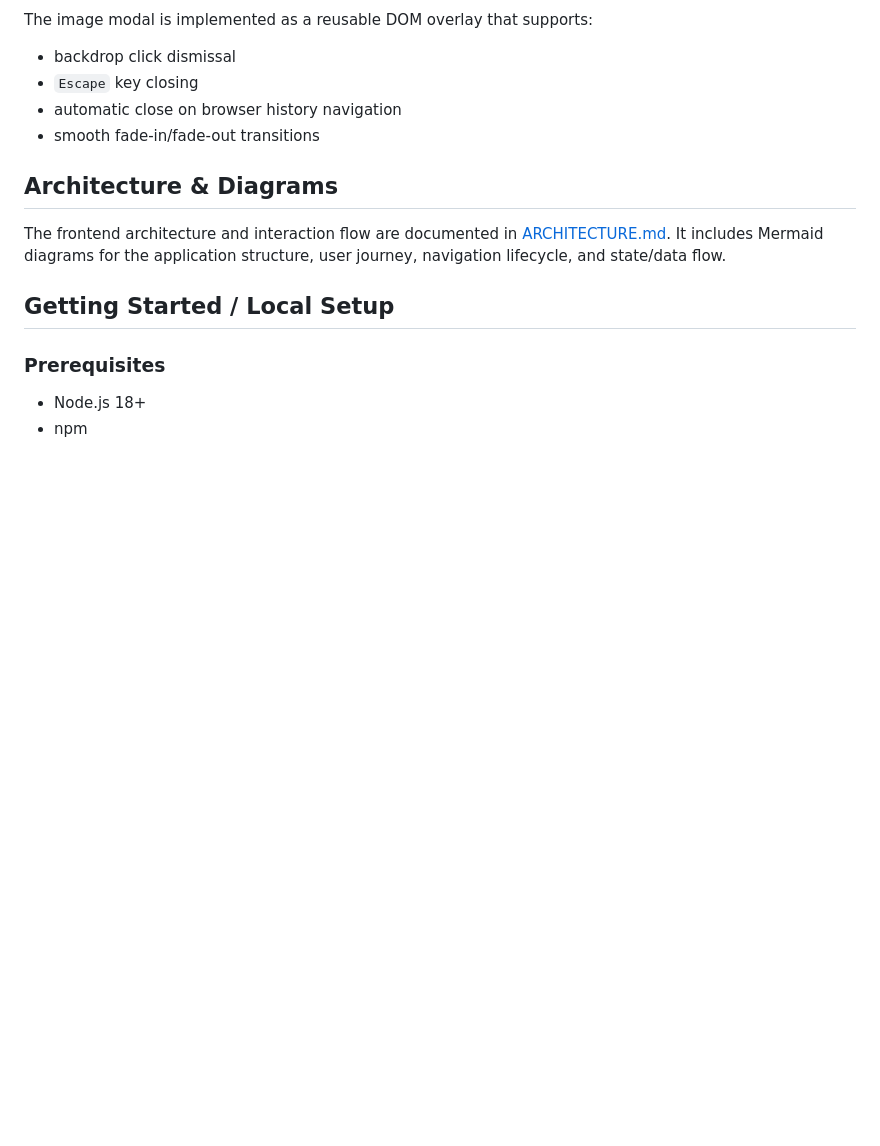
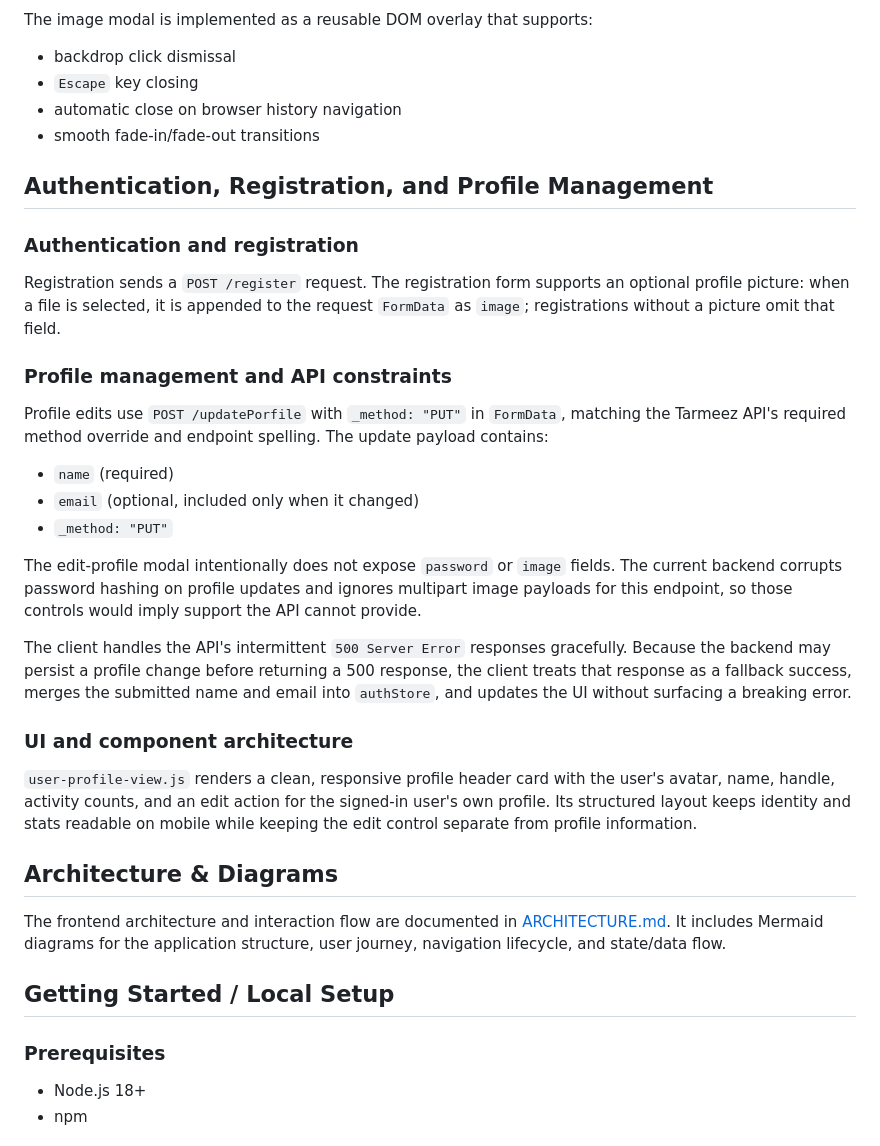
Before and after one commit to kogordev/tarmeez-js-spa, a Markdown page: README.md, the part around the change. GitHub-like rendering; blank space fills up the shorter version.

Commit message:
docs: update README with profile API constraints, fallback handling, and UI architectural details

```diff
--- a/README.md
+++ b/README.md
@@ -122,6 +122,28 @@ The image modal is implemented as a reusable DOM overlay that supports:
 - automatic close on browser history navigation
 - smooth fade-in/fade-out transitions
 
+## Authentication, Registration, and Profile Management
+
+### Authentication and registration
+
+Registration sends a `POST /register` request. The registration form supports an optional profile picture: when a file is selected, it is appended to the request `FormData` as `image`; registrations without a picture omit that field.
+
+### Profile management and API constraints
+
+Profile edits use `POST /updatePorfile` with `_method: "PUT"` in `FormData`, matching the Tarmeez API's required method override and endpoint spelling. The update payload contains:
+
+- `name` (required)
+- `email` (optional, included only when it changed)
+- `_method: "PUT"`
+
+The edit-profile modal intentionally does not expose `password` or `image` fields. The current backend corrupts password hashing on profile updates and ignores multipart image payloads for this endpoint, so those controls would imply support the API cannot provide.
+
+The client handles the API's intermittent `500 Server Error` responses gracefully. Because the backend may persist a profile change before returning a 500 response, the client treats that response as a fallback success, merges the submitted name and email into `authStore`, and updates the UI without surfacing a breaking error.
+
+### UI and component architecture
+
+`user-profile-view.js` renders a clean, responsive profile header card with the user's avatar, name, handle, activity counts, and an edit action for the signed-in user's own profile. Its structured layout keeps identity and stats readable on mobile while keeping the edit control separate from profile information.
+
 ## Architecture & Diagrams
 
 The frontend architecture and interaction flow are documented in [ARCHITECTURE.md](ARCHITECTURE.md). It includes Mermaid diagrams for the application structure, user journey, navigation lifecycle, and state/data flow.
```
